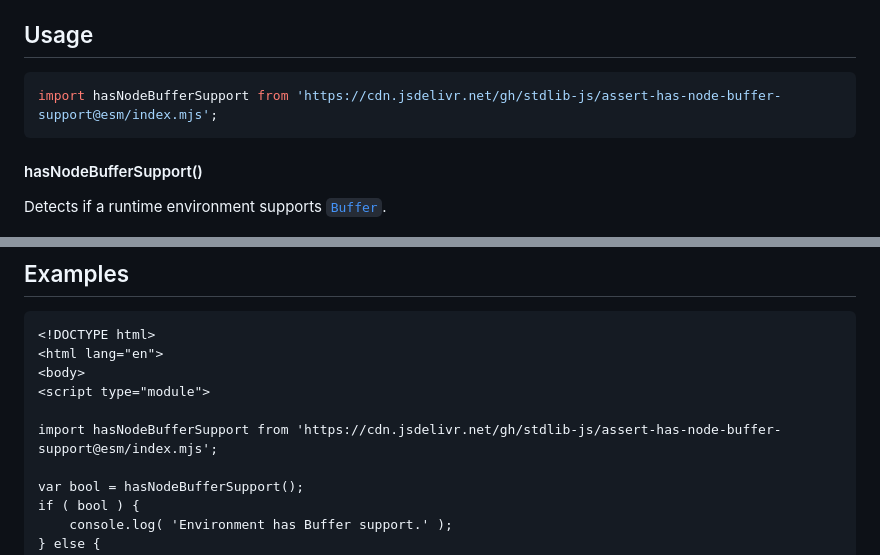
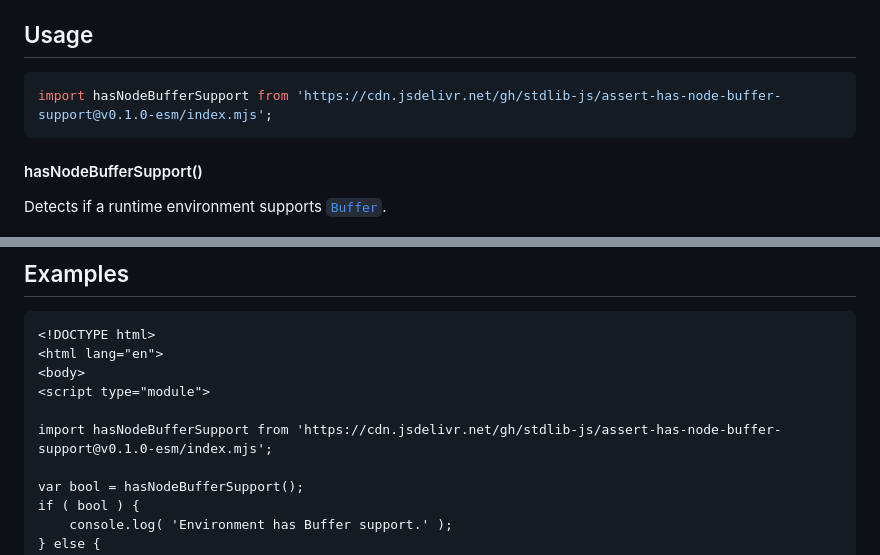
Before and after one commit to stdlib-js/assert-has-node-buffer-support, a Markdown page: README.md, 2 parts joined by grey strips. Rendered like a GitHub page.

Commit message:
Update README.md for ESM bundle v0.1.0

````diff
--- a/README.md
+++ b/README.md
@@ -42,7 +42,7 @@ limitations under the License.
 ## Usage
 
 ```javascript
-import hasNodeBufferSupport from 'https://cdn.jsdelivr.net/gh/stdlib-js/assert-has-node-buffer-support@esm/index.mjs';
+import hasNodeBufferSupport from 'https://cdn.jsdelivr.net/gh/stdlib-js/assert-has-node-buffer-support@v0.1.0-esm/index.mjs';
 ```
 
 #### hasNodeBufferSupport()
@@ -70,7 +70,7 @@ var bool = hasNodeBufferSupport();
 <body>
 <script type="module">
 
-import hasNodeBufferSupport from 'https://cdn.jsdelivr.net/gh/stdlib-js/assert-has-node-buffer-support@esm/index.mjs';
+import hasNodeBufferSupport from 'https://cdn.jsdelivr.net/gh/stdlib-js/assert-has-node-buffer-support@v0.1.0-esm/index.mjs';
 
 var bool = hasNodeBufferSupport();
 if ( bool ) {
````
